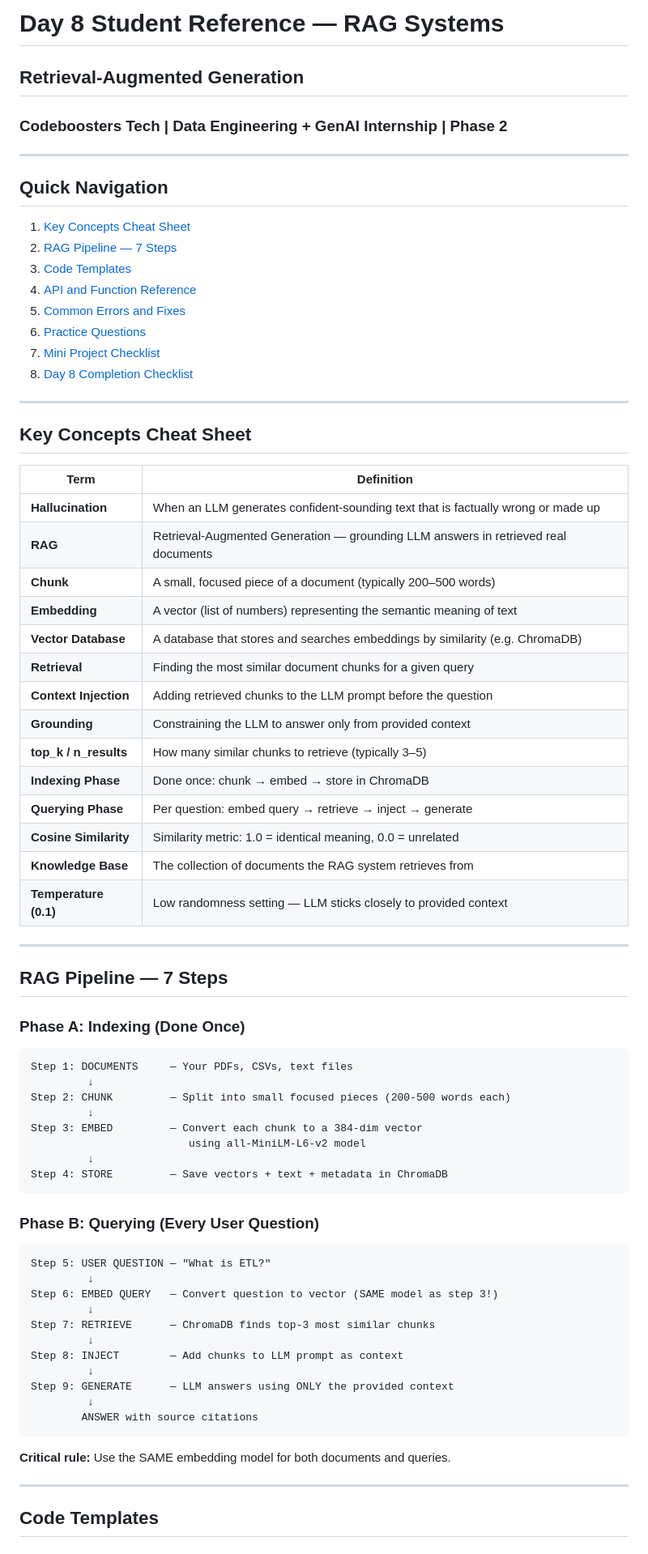
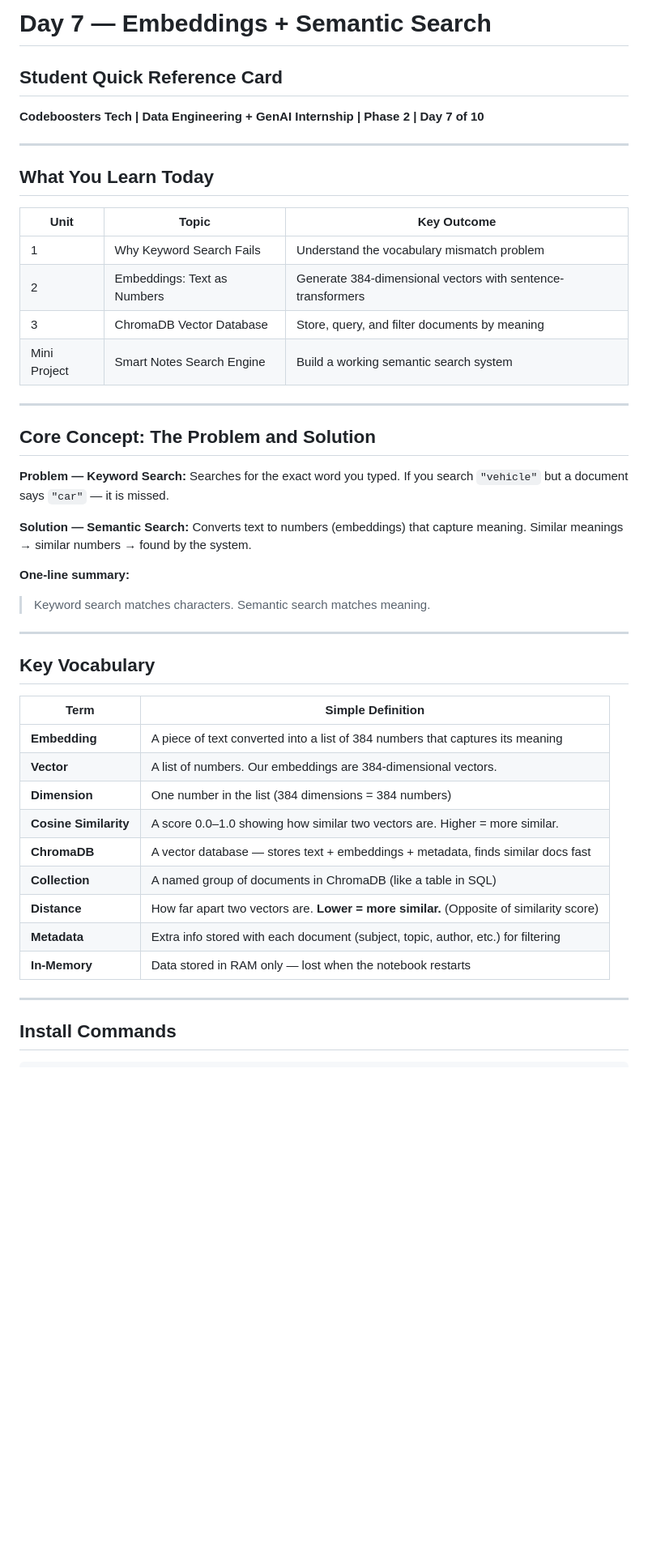
Before and after one commit to HarshiniArulmani2006/Harshini-codeboosters-2026, a Markdown page: Day_7/README.md, the part around one of its changes. Shown at 81% size. Drawn GitHub-style; blank space fills up the shorter version.

Commit message:
Revise README for Day 7 on Embeddings and Search
Updated Day 7 README to focus on embeddings and semantic search, removing Day 8 content.

````diff
--- a/Day_7/README.md
+++ b/Day_7/README.md
@@ -1,78 +1,48 @@
-
-# Day 8 Student Reference — RAG Systems
-## Retrieval-Augmented Generation
-### Codeboosters Tech | Data Engineering + GenAI Internship | Phase 2
+# Day 7 — Embeddings + Semantic Search
+## Student Quick Reference Card
+**Codeboosters Tech | Data Engineering + GenAI Internship | Phase 2 | Day 7 of 10**
 
 ---
 
-## Quick Navigation
+## What You Learn Today
 
-1. [Key Concepts Cheat Sheet](#key-concepts)
-2. [RAG Pipeline — 7 Steps](#rag-pipeline)
-3. [Code Templates](#code-templates)
-4. [API and Function Reference](#api-reference)
-5. [Common Errors and Fixes](#common-errors)
-6. [Practice Questions](#practice-questions)
-7. [Mini Project Checklist](#mini-project-checklist)
-8. [Day 8 Completion Checklist](#completion-checklist)
+| Unit | Topic | Key Outcome |
+|------|-------|-------------|
+| 1 | Why Keyword Search Fails | Understand the vocabulary mismatch problem |
+| 2 | Embeddings: Text as Numbers | Generate 384-dimensional vectors with sentence-transformers |
+| 3 | ChromaDB Vector Database | Store, query, and filter documents by meaning |
+| Mini Project | Smart Notes Search Engine | Build a working semantic search system |
 
 ---
 
-## Key Concepts Cheat Sheet
+## Core Concept: The Problem and Solution
 
-| Term | Definition |
-|------|-----------|
-| **Hallucination** | When an LLM generates confident-sounding text that is factually wrong or made up |
-| **RAG** | Retrieval-Augmented Generation — grounding LLM answers in retrieved real documents |
-| **Chunk** | A small, focused piece of a document (typically 200–500 words) |
-| **Embedding** | A vector (list of numbers) representing the semantic meaning of text |
-| **Vector Database** | A database that stores and searches embeddings by similarity (e.g. ChromaDB) |
-| **Retrieval** | Finding the most similar document chunks for a given query |
-| **Context Injection** | Adding retrieved chunks to the LLM prompt before the question |
-| **Grounding** | Constraining the LLM to answer only from provided context |
-| **top_k / n_results** | How many similar chunks to retrieve (typically 3–5) |
-| **Indexing Phase** | Done once: chunk → embed → store in ChromaDB |
-| **Querying Phase** | Per question: embed query → retrieve → inject → generate |
-| **Cosine Similarity** | Similarity metric: 1.0 = identical meaning, 0.0 = unrelated |
-| **Knowledge Base** | The collection of documents the RAG system retrieves from |
-| **Temperature (0.1)** | Low randomness setting — LLM sticks closely to provided context |
+**Problem — Keyword Search:**
+Searches for the exact word you typed. If you search `"vehicle"` but a document says `"car"` — it is missed.
+
+**Solution — Semantic Search:**
+Converts text to numbers (embeddings) that capture meaning. Similar meanings → similar numbers → found by the system.
+
+**One-line summary:**
+> Keyword search matches characters. Semantic search matches meaning.
 
 ---
 
-## RAG Pipeline — 7 Steps
+## Key Vocabulary
 
-### Phase A: Indexing (Done Once)
-
-```
-Step 1: DOCUMENTS     — Your PDFs, CSVs, text files
-         ↓
-Step 2: CHUNK         — Split into small focused pieces (200-500 words each)
-         ↓
-Step 3: EMBED         — Convert each chunk to a 384-dim vector
-                         using all-MiniLM-L6-v2 model
-         ↓
-Step 4: STORE         — Save vectors + text + metadata in ChromaDB
-```
-
-### Phase B: Querying (Every User Question)
-
-```
-Step 5: USER QUESTION — "What is ETL?"
-         ↓
-Step 6: EMBED QUERY   — Convert question to vector (SAME model as step 3!)
-         ↓
-Step 7: RETRIEVE      — ChromaDB finds top-3 most similar chunks
-         ↓
-Step 8: INJECT        — Add chunks to LLM prompt as context
-         ↓
-Step 9: GENERATE      — LLM answers using ONLY the provided context
-         ↓
-        ANSWER with source citations
-```
-
-**Critical rule:** Use the SAME embedding model for both documents and queries.
+| Term | Simple Definition |
+|------|-------------------|
+| **Embedding** | A piece of text converted into a list of 384 numbers that captures its meaning |
+| **Vector** | A list of numbers. Our embeddings are 384-dimensional vectors. |
+| **Dimension** | One number in the list (384 dimensions = 384 numbers) |
+| **Cosine Similarity** | A score 0.0–1.0 showing how similar two vectors are. Higher = more similar. |
+| **ChromaDB** | A vector database — stores text + embeddings + metadata, finds similar docs fast |
+| **Collection** | A named group of documents in ChromaDB (like a table in SQL) |
+| **Distance** | How far apart two vectors are. **Lower = more similar.** (Opposite of similarity score) |
+| **Metadata** | Extra info stored with each document (subject, topic, author, etc.) for filtering |
+| **In-Memory** | Data stored in RAM only — lost when the notebook restarts |
 
 ---
 
-## Code Templates
+## Install Commands
 
````
Also changed, not shown: other parts of Day_7/README.md (+246 -322 lines).
